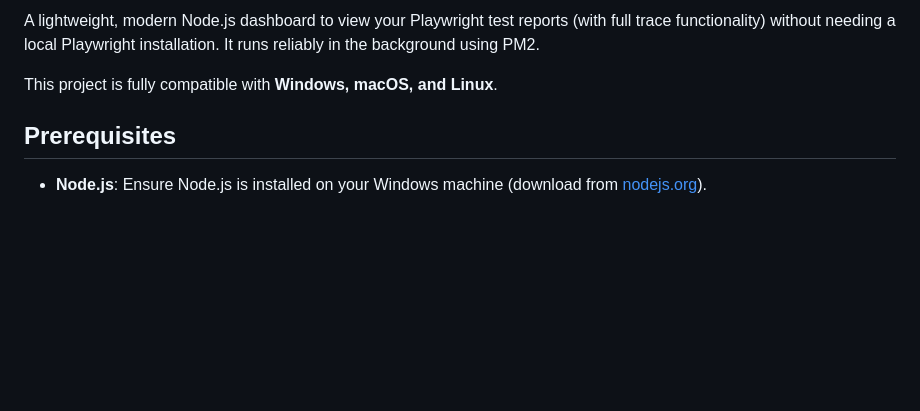
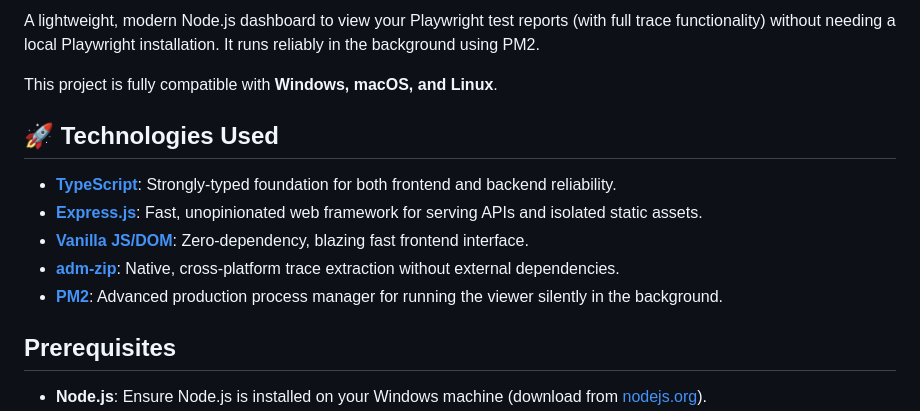
Before and after one commit to Kremliovskyi/playwright-reports, a Markdown page: README.md, the part around the change. Rendered like a GitHub page; blank space fills up the shorter version.

```diff
--- a/README.md
+++ b/README.md
@@ -5,6 +5,14 @@
 A lightweight, modern Node.js dashboard to view your Playwright test reports (with full trace functionality) without needing a local Playwright installation. It runs reliably in the background using PM2.
 
 This project is fully compatible with **Windows, macOS, and Linux**.
+
+## 🚀 Technologies Used
+
+- **[TypeScript](https://www.typescriptlang.org/)**: Strongly-typed foundation for both frontend and backend reliability.
+- **[Express.js](https://expressjs.com/)**: Fast, unopinionated web framework for serving APIs and isolated static assets.
+- **[Vanilla JS/DOM](https://developer.mozilla.org/en-US/docs/Web/API/Document_Object_Model)**: Zero-dependency, blazing fast frontend interface.
+- **[adm-zip](https://github.com/cthackers/adm-zip)**: Native, cross-platform trace extraction without external dependencies.
+- **[PM2](https://pm2.keymetrics.io/)**: Advanced production process manager for running the viewer silently in the background.
 
 ## Prerequisites
 
```
